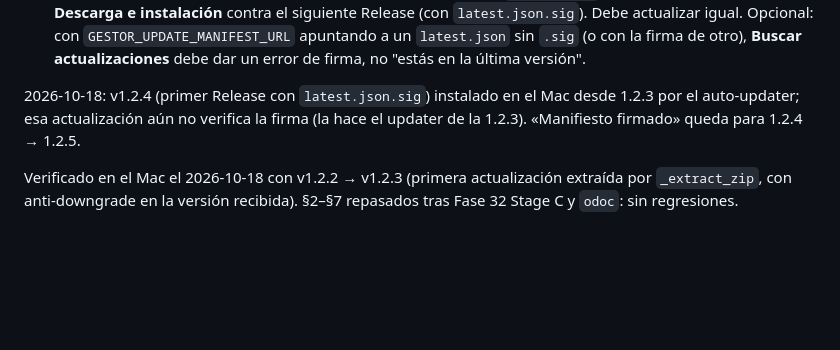
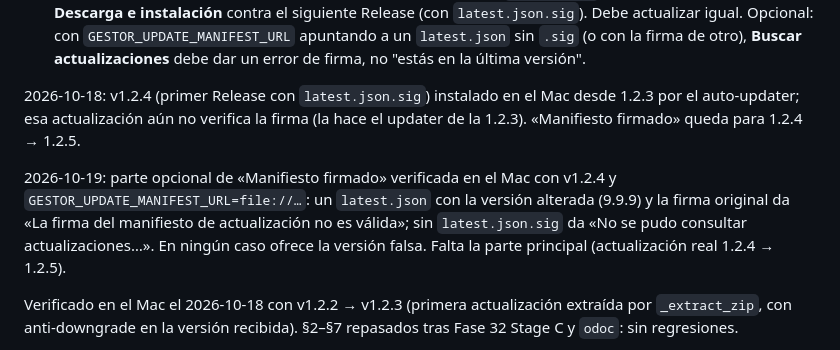
Before and after one commit to edfrutos/gestor-correos-gmail, a Markdown page: TESTING_HUMANO.md, the part around the change. Drawn GitHub-style; blank space fills up the shorter version.

Commit message:
docs(testing): §9 manifiesto firmado, casos negativos verificados en v1.2.4
Co-Authored-By: Claude Opus 5.5 <noreply@anthropic.com>

```diff
--- a/TESTING_HUMANO.md
+++ b/TESTING_HUMANO.md
@@ -68,6 +68,13 @@ Este documento guía al usuario a través de las pruebas manuales para verificar
 desde 1.2.3 por el auto-updater; esa actualización aún no verifica la firma
 (la hace el updater de la 1.2.3). «Manifiesto firmado» queda para 1.2.4 → 1.2.5.
 
+2026-10-19: parte opcional de «Manifiesto firmado» verificada en el Mac con
+v1.2.4 y `GESTOR_UPDATE_MANIFEST_URL=file://…`: un `latest.json` con la versión
+alterada (9.9.9) y la firma original da «La firma del manifiesto de
+actualización no es válida»; sin `latest.json.sig` da «No se pudo consultar
+actualizaciones…». En ningún caso ofrece la versión falsa. Falta la parte
+principal (actualización real 1.2.4 → 1.2.5).
+
 Verificado en el Mac el 2026-10-18 con v1.2.2 → v1.2.3 (primera
 actualización extraída por `_extract_zip`, con anti-downgrade en la versión
 recibida). §2–§7 repasados tras Fase 32 Stage C y `odoc`: sin regresiones.
```
